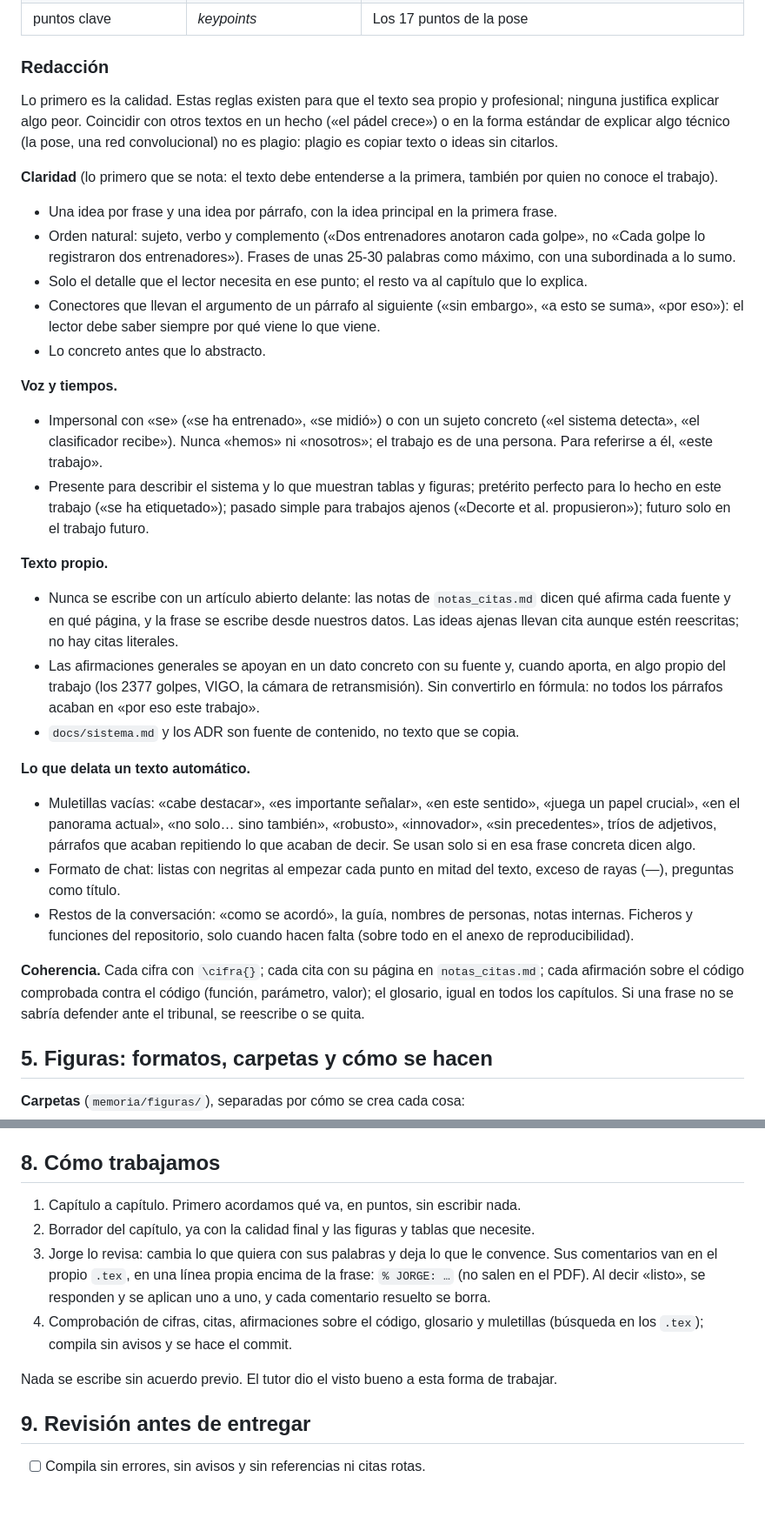
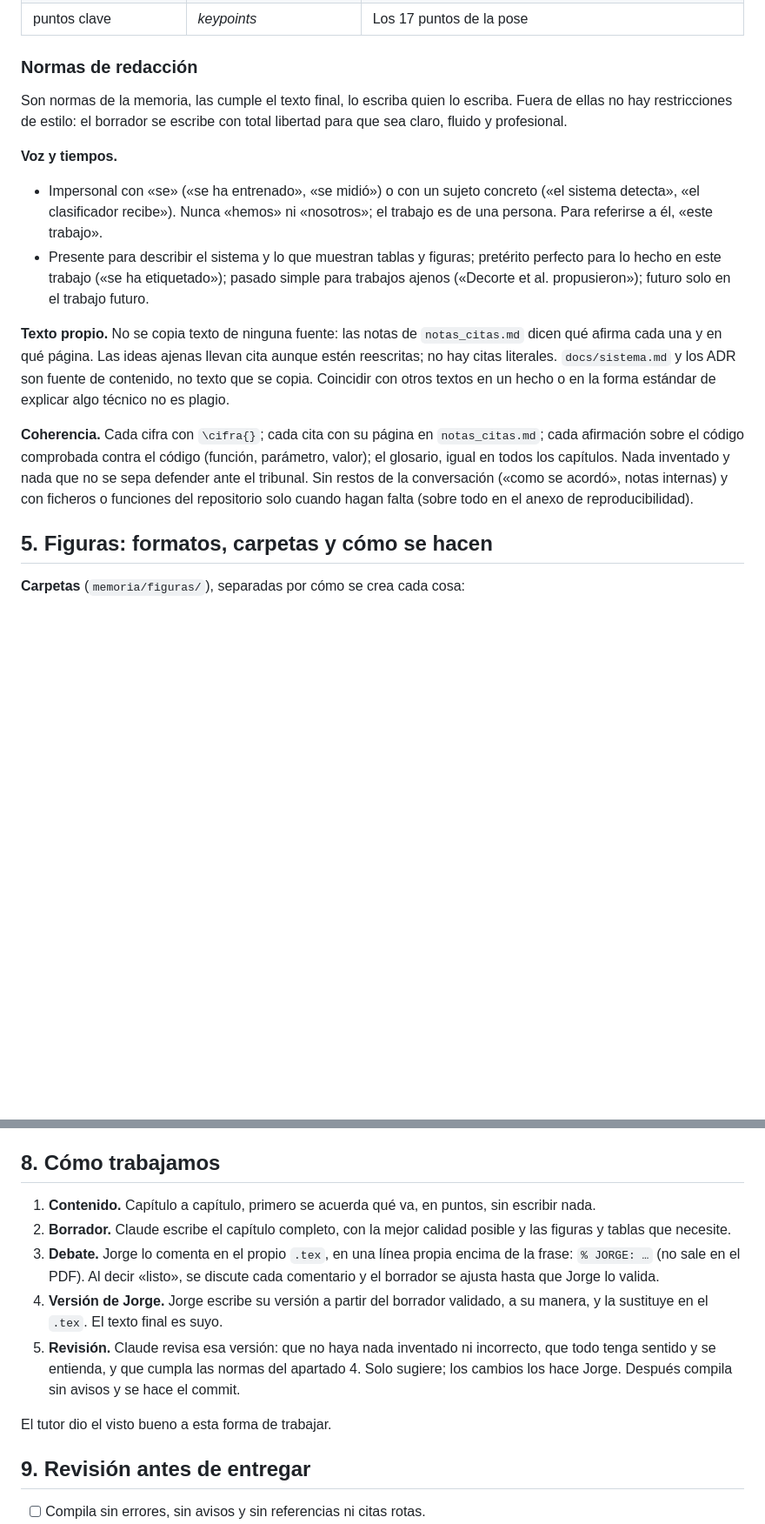
Before and after one commit to josanchdev/padel-vision, a Markdown page: memoria/GUIA.md, 2 parts joined by grey strips. Shown at 87% size. GitHub-like rendering; blank space fills up the shorter version.

Commit message:
docs(memoria): guía sin restricciones de estilo; normas de la memoria y proceso en cinco pasos

```diff
--- a/memoria/GUIA.md
+++ b/memoria/GUIA.md
@@ -116,23 +116,11 @@ El tutor validó esta estructura el 5 de octubre de 2026, sin anexo de uso de IA
 | *accuracy*, *precision*, *recall*, F1, macro-F1 | acierto, exactitud, precisión, exhaustividad | Nombres de métricas, en inglés para ser consistentes. En sentido general («no publican su precisión») se escribe en español |
 | puntos clave | *keypoints* | Los 17 puntos de la pose |
 
-### Redacción
+### Normas de redacción
 
-Lo primero es la calidad. Estas reglas existen para que el texto sea propio y profesional; ninguna
-justifica explicar algo peor. Coincidir con otros textos en un hecho («el pádel crece») o en la
-forma estándar de explicar algo técnico (la pose, una red convolucional) no es plagio: plagio es
-copiar texto o ideas sin citarlos.
-
-**Claridad** (lo primero que se nota: el texto debe entenderse a la primera, también por quien no
-conoce el trabajo).
-- Una idea por frase y una idea por párrafo, con la idea principal en la primera frase.
-- Orden natural: sujeto, verbo y complemento («Dos entrenadores anotaron cada golpe», no «Cada
-  golpe lo registraron dos entrenadores»). Frases de unas 25-30 palabras como máximo, con una
-  subordinada a lo sumo.
-- Solo el detalle que el lector necesita en ese punto; el resto va al capítulo que lo explica.
-- Conectores que llevan el argumento de un párrafo al siguiente («sin embargo», «a esto se suma»,
-  «por eso»): el lector debe saber siempre por qué viene lo que viene.
-- Lo concreto antes que lo abstracto.
+Son normas de la memoria, las cumple el texto final, lo escriba quien lo escriba. Fuera de ellas no
+hay restricciones de estilo: el borrador se escribe con total libertad para que sea claro, fluido y
+profesional.
 
 **Voz y tiempos.**
 - Impersonal con «se» («se ha entrenado», «se midió») o con un sujeto concreto («el sistema
@@ -142,30 +130,16 @@ conoce el trabajo).
   lo hecho en este trabajo («se ha etiquetado»); pasado simple para trabajos ajenos («Decorte et
   al. propusieron»); futuro solo en el trabajo futuro.
 
-**Texto propio.**
-- Nunca se escribe con un artículo abierto delante: las notas de `notas_citas.md` dicen qué
-  afirma cada fuente y en qué página, y la frase se escribe desde nuestros datos. Las ideas ajenas
-  llevan cita aunque estén reescritas; no hay citas literales.
-- Las afirmaciones generales se apoyan en un dato concreto con su fuente y, cuando aporta, en algo
-  propio del trabajo (los 2377 golpes, VIGO, la cámara de retransmisión). Sin convertirlo en
-  fórmula: no todos los párrafos acaban en «por eso este trabajo».
-- `docs/sistema.md` y los ADR son fuente de contenido, no texto que se copia.
-
-**Lo que delata un texto automático.**
-- Muletillas vacías: «cabe destacar», «es importante señalar», «en este sentido», «juega un
-  papel crucial», «en el panorama actual», «no solo… sino también», «robusto», «innovador», «sin
-  precedentes», tríos de adjetivos, párrafos que acaban repitiendo lo que acaban de decir. Se usan
-  solo si en esa frase concreta dicen algo.
-- Formato de chat: listas con negritas al empezar cada punto en mitad del texto, exceso de rayas
-  (—), preguntas como título.
-- Restos de la conversación: «como se acordó», la guía, nombres de personas, notas internas.
-  Ficheros y funciones del repositorio, solo cuando hacen falta (sobre todo en el anexo de
-  reproducibilidad).
+**Texto propio.** No se copia texto de ninguna fuente: las notas de `notas_citas.md` dicen qué
+afirma cada una y en qué página. Las ideas ajenas llevan cita aunque estén reescritas; no hay citas
+literales. `docs/sistema.md` y los ADR son fuente de contenido, no texto que se copia. Coincidir con
+otros textos en un hecho o en la forma estándar de explicar algo técnico no es plagio.
 
 **Coherencia.** Cada cifra con `\cifra{}`; cada cita con su página en `notas_citas.md`; cada
 afirmación sobre el código comprobada contra el código (función, parámetro, valor); el glosario,
-igual en todos los capítulos. Si una frase no se sabría defender ante el tribunal, se reescribe o
-se quita.
+igual en todos los capítulos. Nada inventado y nada que no se sepa defender ante el tribunal. Sin
+restos de la conversación («como se acordó», notas internas) y con ficheros o funciones del
+repositorio solo cuando hagan falta (sobre todo en el anexo de reproducibilidad).
 
 ## 5. Figuras: formatos, carpetas y cómo se hacen
 
@@ -263,16 +237,19 @@ Configurado en `config/config.tex`: T1 + Latin Modern, `microtype`, `booktabs`,
 
 ## 8. Cómo trabajamos
 
-1. Capítulo a capítulo. Primero acordamos qué va, en puntos, sin escribir nada.
-2. Borrador del capítulo, ya con la calidad final y las figuras y tablas que necesite.
-3. Jorge lo revisa: cambia lo que quiera con sus palabras y deja lo que le convence. Sus
-   comentarios van en el propio `.tex`, en una línea propia encima de la frase:
-   `% JORGE: …` (no salen en el PDF). Al decir «listo», se responden y se aplican uno a uno, y
-   cada comentario resuelto se borra.
-4. Comprobación de cifras, citas, afirmaciones sobre el código, glosario y muletillas
-   (búsqueda en los `.tex`); compila sin avisos y se hace el commit.
+1. **Contenido.** Capítulo a capítulo, primero se acuerda qué va, en puntos, sin escribir nada.
+2. **Borrador.** Claude escribe el capítulo completo, con la mejor calidad posible y las figuras y
+   tablas que necesite.
+3. **Debate.** Jorge lo comenta en el propio `.tex`, en una línea propia encima de la frase:
+   `% JORGE: …` (no sale en el PDF). Al decir «listo», se discute cada comentario y el borrador se
+   ajusta hasta que Jorge lo valida.
+4. **Versión de Jorge.** Jorge escribe su versión a partir del borrador validado, a su manera, y la
+   sustituye en el `.tex`. El texto final es suyo.
+5. **Revisión.** Claude revisa esa versión: que no haya nada inventado ni incorrecto, que todo
+   tenga sentido y se entienda, y que cumpla las normas del apartado 4. Solo sugiere; los cambios
+   los hace Jorge. Después compila sin avisos y se hace el commit.
 
-Nada se escribe sin acuerdo previo. El tutor dio el visto bueno a esta forma de trabajar.
+El tutor dio el visto bueno a esta forma de trabajar.
 
 ## 9. Revisión antes de entregar
 
```
Also changed, not shown: other parts of memoria/GUIA.md (+1 -1 lines).
